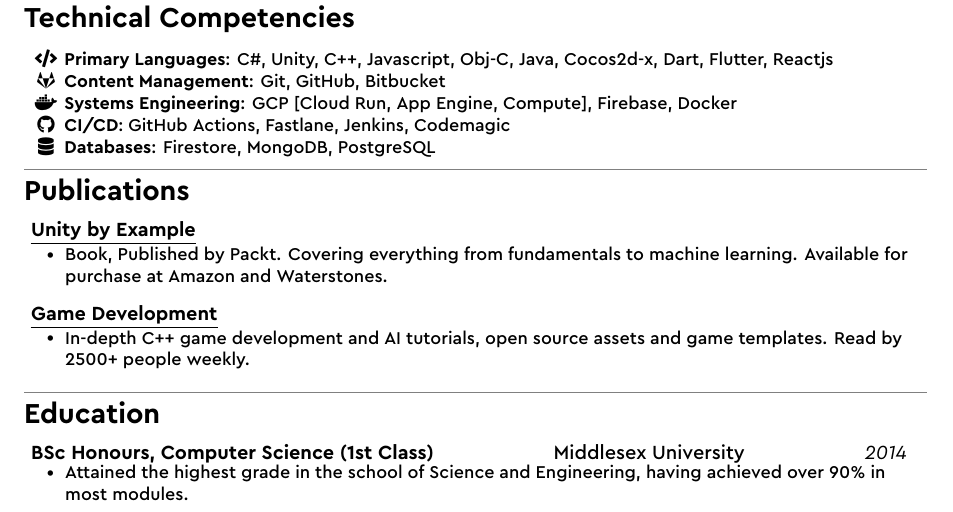
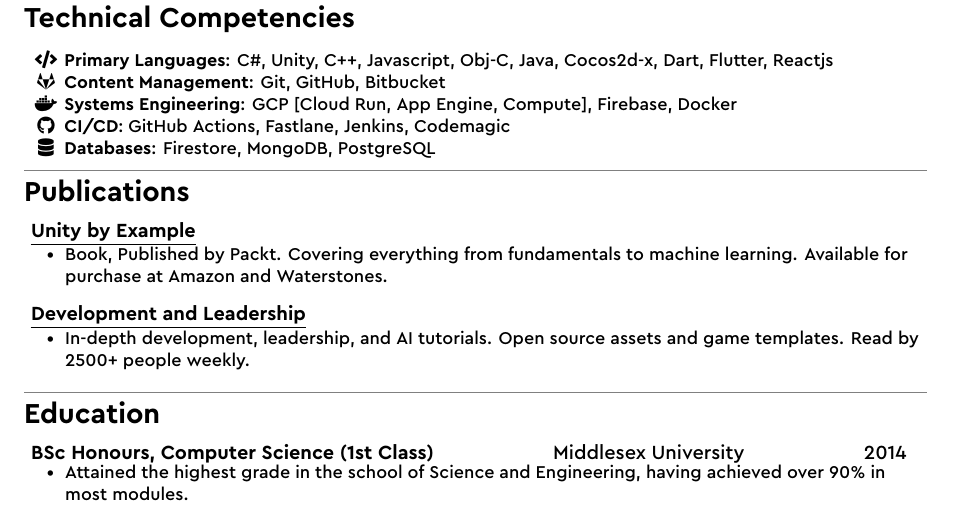
Before and after one commit to robiwells/cv, a LaTeX CV (cv.tex, which reads config/commands.tex, config/formatting.tex, sections/publications.tex): part of the page, cut so that both start at the same text. Compiled offline with XeLaTeX.

Commit message:
Updated spacing

```diff
--- a/config/commands.tex
+++ b/config/commands.tex
@@ -21,7 +21,7 @@
 \newcommand{\mySubHeadingOneRow}[3]{
   \vspace{-2pt}\item
     \begin{tabular*}{0.97\textwidth}[t]{l@{\extracolsep{\fill}}c r}
-      \textbf{\small#1} & #2 & \textit{\small#3} \\
+      \textbf{\small#1} & #2 & \small#3 \\
     \end{tabular*}\vspace{-7pt}
 }
 \newcommand{\mySubHeadingLess}[2]{
--- a/config/formatting.tex
+++ b/config/formatting.tex
@@ -6,7 +6,7 @@
 \setlist{leftmargin=6.0mm}
 
 % Reduce spacing after heading
-\titlespacing\section{0pt}{3pt}{5pt}
+\titlespacing\section{0pt}{4pt}{5pt}
 
 % Page style
 \pagestyle{fancy}
--- a/sections/publications.tex
+++ b/sections/publications.tex
@@ -10,17 +10,10 @@
     \myItem{Book, Published by Packt. Covering everything from fundamentals to machine learning. Available for purchase at Amazon and Waterstones.}
   \myItemListEnd
 
-%   \mySubHeadingLess
-%  {\href{https://robwells.dev}{\myuline{Dev/Leadership [Blog]}}}
-%  {Aug 2023 -- Present}
-%  \myItemListStart
-%    \myItem{Weekly articles on development and leadership.}
-%  \myItemListEnd
-
   \mySubHeadingOnly
-  {\href{https://thatgamesguy.co.uk}{\myuline{Game Development}}}
+  {\href{https://robwells.dev}{\myuline{Development and Leadership}}}
   \myItemListStart
-    \myItem{In-depth C++ game development and AI tutorials, open source assets and game templates. Read by 2500+ people weekly.}
+    \myItem{In-depth development, leadership, and AI tutorials. Open source assets and game templates. Read by 2500+ people weekly.}
   \myItemListEnd
 
 
```
Also changed, not shown: sections/experience/experience-pricklybear.tex (+1 -1 lines).
